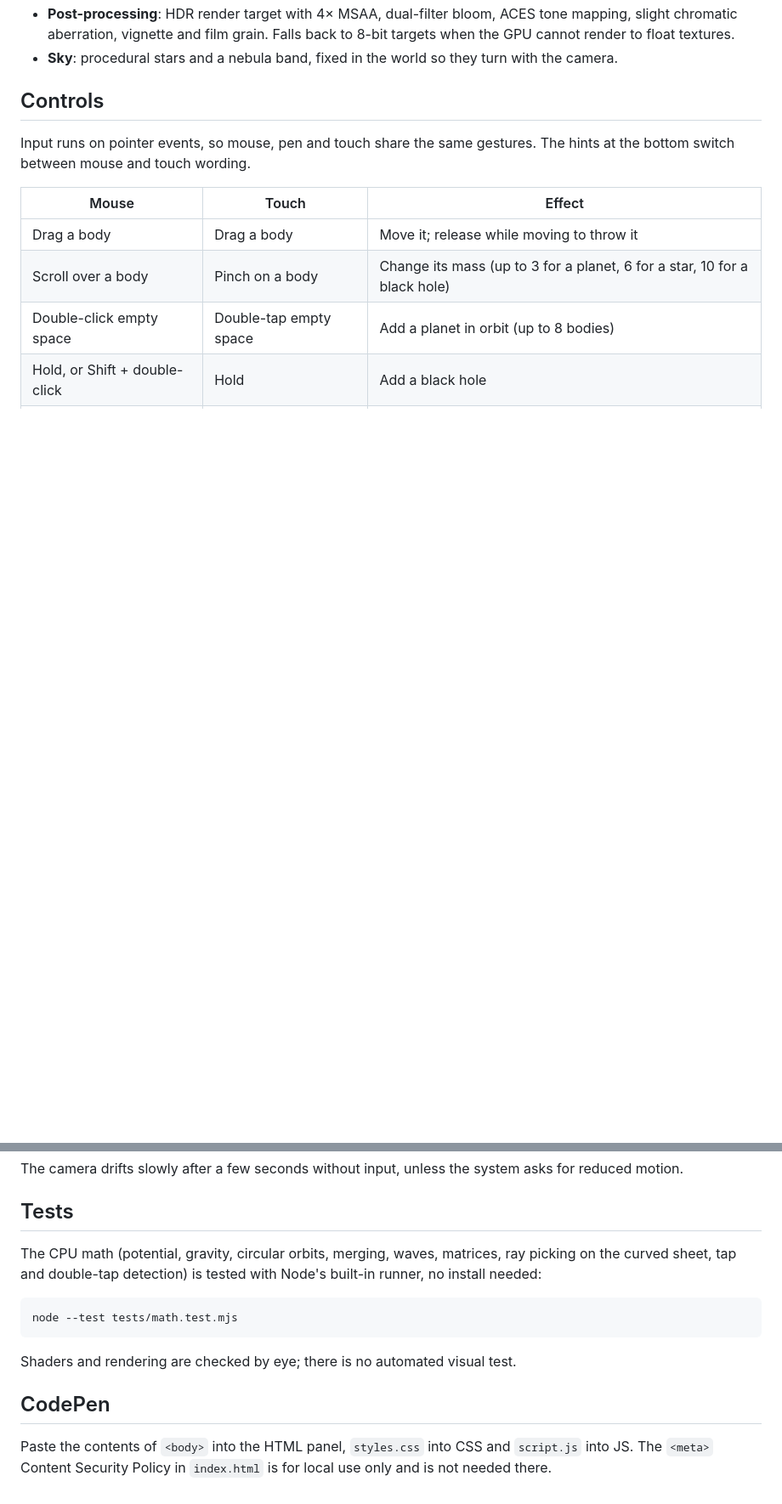
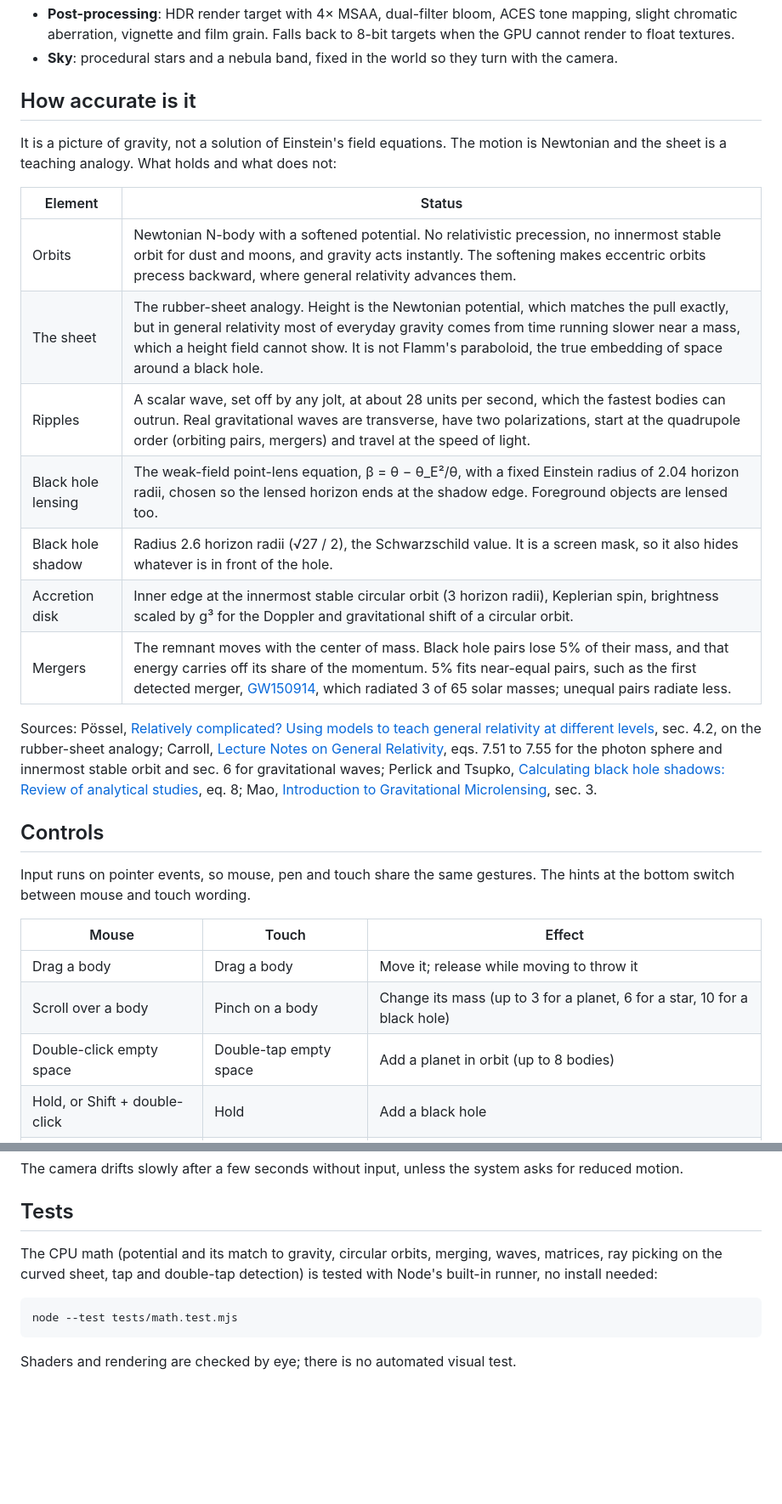
Before and after one commit to Guillhermm/web-ai-experiments, a Markdown page: einstein-field-equation/README.md, 2 parts joined by grey strips. Shown at 85% size. GitHub-like rendering; blank space fills up the shorter version.

````diff
--- a/einstein-field-equation/README.md
+++ b/einstein-field-equation/README.md
@@ -39,6 +47,28 @@ Open `index.html` in a browser that supports WebGL 2.
   slight chromatic aberration, vignette and film grain. Falls back to 8-bit targets when the GPU
   cannot render to float textures.
 - **Sky**: procedural stars and a nebula band, fixed in the world so they turn with the camera.
+
+## How accurate is it
+
+It is a picture of gravity, not a solution of Einstein's field equations. The motion is Newtonian
+and the sheet is a teaching analogy. What holds and what does not:
+
+| Element | Status |
+|---|---|
+| Orbits | Newtonian N-body with a softened potential. No relativistic precession, no innermost stable orbit for dust and moons, and gravity acts instantly. The softening makes eccentric orbits precess backward, where general relativity advances them. |
+| The sheet | The rubber-sheet analogy. Height is the Newtonian potential, which matches the pull exactly, but in general relativity most of everyday gravity comes from time running slower near a mass, which a height field cannot show. It is not Flamm's paraboloid, the true embedding of space around a black hole. |
+| Ripples | A scalar wave, set off by any jolt, at about 28 units per second, which the fastest bodies can outrun. Real gravitational waves are transverse, have two polarizations, start at the quadrupole order (orbiting pairs, mergers) and travel at the speed of light. |
+| Black hole lensing | The weak-field point-lens equation, β = θ − θ_E²/θ, with a fixed Einstein radius of 2.04 horizon radii, chosen so the lensed horizon ends at the shadow edge. Foreground objects are lensed too. |
+| Black hole shadow | Radius 2.6 horizon radii (√27 / 2), the Schwarzschild value. It is a screen mask, so it also hides whatever is in front of the hole. |
+| Accretion disk | Inner edge at the innermost stable circular orbit (3 horizon radii), Keplerian spin, brightness scaled by g³ for the Doppler and gravitational shift of a circular orbit. |
+| Mergers | The remnant moves with the center of mass. Black hole pairs lose 5% of their mass, and that energy carries off its share of the momentum. 5% fits near-equal pairs, such as the first detected merger, [GW150914](https://arxiv.org/abs/1602.03837), which radiated 3 of 65 solar masses; unequal pairs radiate less. |
+
+Sources: Pössel, [Relatively complicated? Using models to teach general relativity at different
+levels](https://arxiv.org/abs/1812.11589), sec. 4.2, on the rubber-sheet analogy; Carroll,
+[Lecture Notes on General Relativity](https://arxiv.org/abs/gr-qc/9712019), eqs. 7.51 to 7.55 for
+the photon sphere and innermost stable orbit and sec. 6 for gravitational waves; Perlick and
+Tsupko, [Calculating black hole shadows: Review of analytical studies](https://arxiv.org/abs/2105.07101), eq. 8; Mao,
+[Introduction to Gravitational Microlensing](https://arxiv.org/abs/0811.0441), sec. 3.
 
 ## Controls
 
@@ -60,7 +90,7 @@ motion.
 
 ## Tests
 
-The CPU math (potential, gravity, circular orbits, merging, waves, matrices, ray picking on the
+The CPU math (potential and its match to gravity, circular orbits, merging, waves, matrices, ray picking on the
 curved sheet, tap and double-tap detection) is tested with Node's built-in runner, no install needed:
 
 ```sh
@@ -68,8 +98,3 @@ node --test tests/math.test.mjs
 ```
 
 Shaders and rendering are checked by eye; there is no automated visual test.
-
-## CodePen
-
-Paste the contents of `<body>` into the HTML panel, `styles.css` into CSS and `script.js` into JS.
-The `<meta>` Content Security Policy in `index.html` is for local use only and is not needed there.
````
Also changed, not shown: other parts of einstein-field-equation/README.md (+16 -8 lines), README.md (+1 -1 lines), einstein-field-equation/preview.jpg, einstein-field-equation/screenshots/1-desktop.jpg, einstein-field-equation/screenshots/2-black-hole.jpg, einstein-field-equation/screenshots/3-mobile.jpg, 3 other files.
